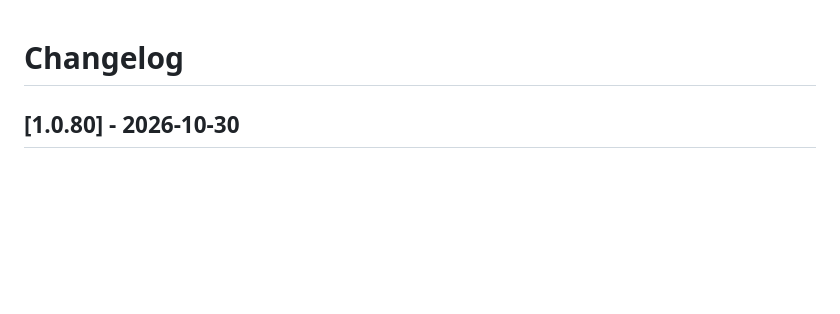
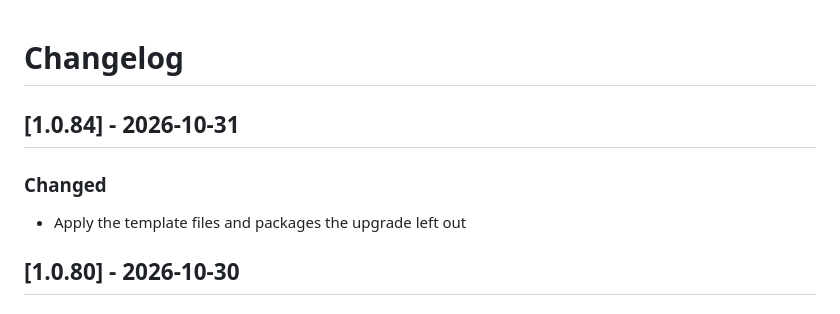
Before and after one commit to stellarshenson/jupyterlab_device_bridge_extension, a Markdown page: CHANGELOG.md, the part around the change. Rendered like a GitHub page; blank space fills up the shorter version.

Commit message:
docs: record release 1.0.84 in the changelog

```diff
--- a/CHANGELOG.md
+++ b/CHANGELOG.md
@@ -1,6 +1,12 @@
 # Changelog
 
 <!-- <START NEW CHANGELOG ENTRY> -->
+
+## [1.0.84] - 2026-10-31
+
+### Changed
+
+- Apply the template files and packages the upgrade left out
 
 ## [1.0.80] - 2026-10-30
 
```
